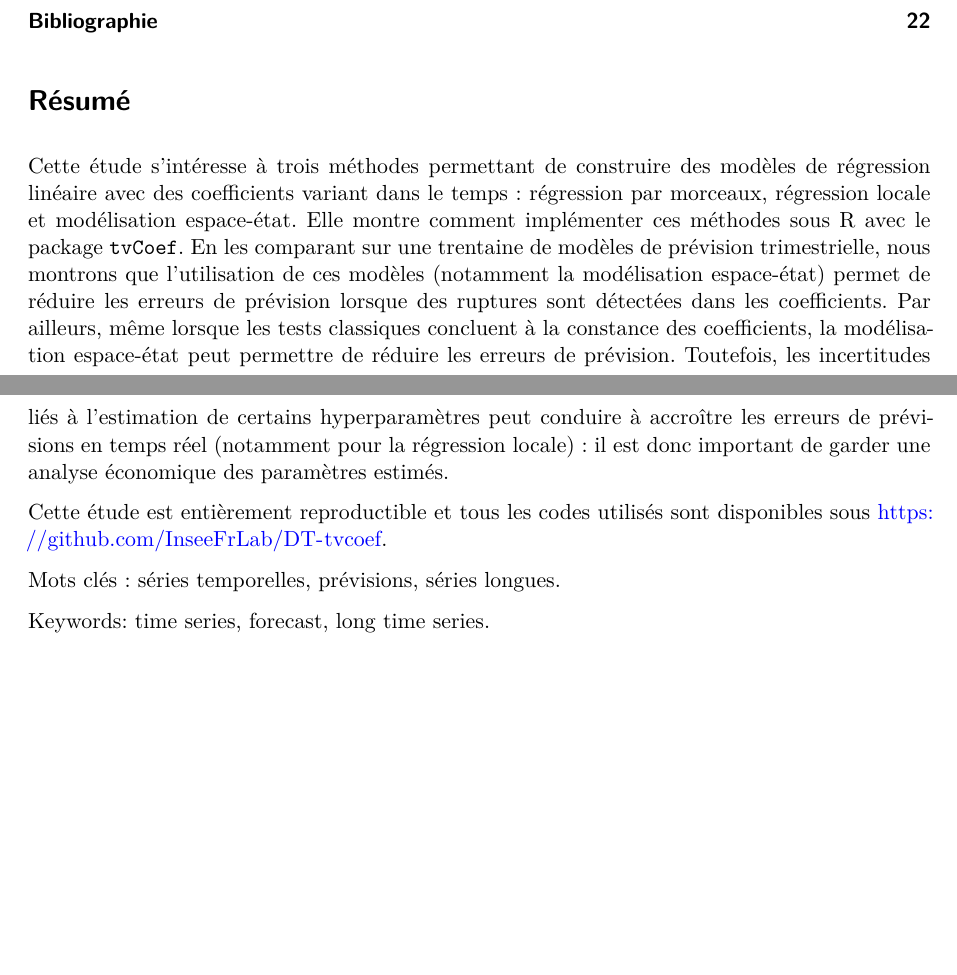
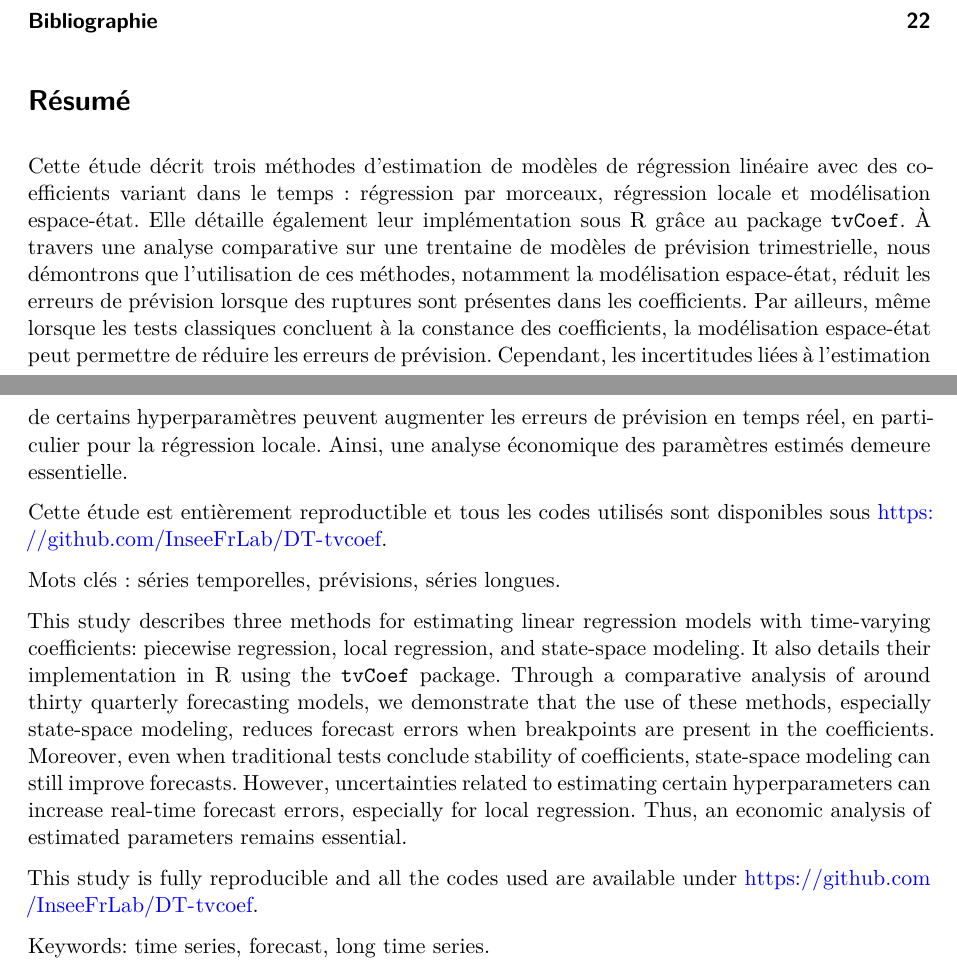
Before and after one commit to InseeFrLab/DT-tvcoef, a Quarto document (DT/DT-tvcoef.qmd): two parts of pages 1 and 2 of 23, joined at a grey line, cut so that both start at the same text, the shorter picture padded with empty space. Rendered offline with R 4.5, knitr and Pandoc in place of Quarto, then LaTeX, with nearby package versions; some code elsewhere in the file could not run offline.

Commit message:
abstract

```diff
--- a/DT/DT-tvcoef.qmd
+++ b/DT/DT-tvcoef.qmd
@@ -107,11 +107,12 @@ Remerciements :
 # Résumé {-}
 
 :::: {.abstract}
-Cette étude s'intéresse à trois méthodes permettant de construire des modèles de régression linéaire avec des coefficients variant dans le temps : régression par morceaux, régression locale et modélisation espace-état.
-Elle montre comment implémenter ces méthodes sous R avec le package `tvCoef`.
-En les comparant sur une trentaine de modèles de prévision trimestrielle, nous montrons que l'utilisation de ces modèles (notamment la modélisation espace-état) permet de réduire les erreurs de prévision lorsque des ruptures sont détectées dans les coefficients.
+Cette étude décrit trois méthodes d'estimation de modèles de régression linéaire avec des coefficients variant dans le temps : régression par morceaux, régression locale et modélisation espace-état.
+Elle détaille également leur implémentation sous R grâce au package `tvCoef`.
+À travers une analyse comparative sur une trentaine de modèles de prévision trimestrielle, nous démontrons que l'utilisation de ces méthodes, notamment la modélisation espace-état, réduit les erreurs de prévision lorsque des ruptures sont présentes dans les coefficients.
 Par ailleurs, même lorsque les tests classiques concluent à la constance des coefficients, la modélisation espace-état peut permettre de réduire les erreurs de prévision.
-Toutefois, les incertitudes liés à l'estimation de certains hyperparamètres peut conduire à accroître les erreurs de prévisions en temps réel (notamment pour la régression locale) : il est donc important de garder une analyse économique des paramètres estimés.
+Cependant, les incertitudes liées à l'estimation de certains hyperparamètres peuvent augmenter les erreurs de prévision en temps réel, en particulier pour la régression locale.
+Ainsi, une analyse économique des paramètres estimés demeure essentielle.
 
 Cette étude est entièrement reproductible et tous les codes utilisés sont disponibles sous <https://github.com/InseeFrLab/DT-tvcoef>.
 
@@ -119,7 +120,14 @@ Mots clés : séries temporelles, prévisions, séries longues.
 ::::
 
 :::: {.abstract}
+This study describes three methods for estimating linear regression models with time-varying coefficients: piecewise regression, local regression, and state-space modeling.
+It also details their implementation in R using the `tvCoef` package.
+Through a comparative analysis of around thirty quarterly forecasting models, we demonstrate that the use of these methods, especially state-space modeling, reduces forecast errors when breakpoints are present in the coefficients.
+Moreover, even when traditional tests conclude stability of coefficients, state-space modeling can still improve forecasts.
+However, uncertainties related to estimating certain hyperparameters can increase real-time forecast errors, especially for local regression.
+Thus, an economic analysis of estimated parameters remains essential.
 
+This study is fully reproducible and all the codes used are available under <https://github.com/InseeFrLab/DT-tvcoef>.
 
 Keywords: time series, forecast, long time series.
 ::::
```
